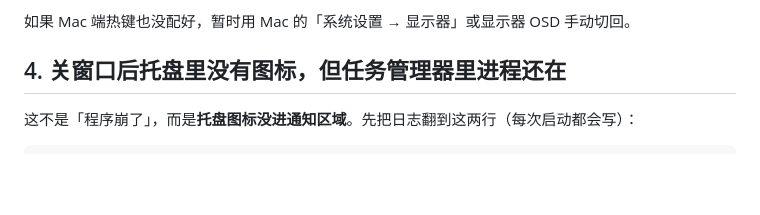
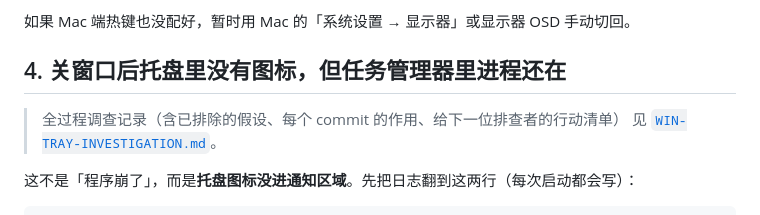
Before and after one commit to zq1996/dualswitch, a Markdown page: docs/TROUBLESHOOTING.md, the part around the change. GitHub-like rendering; blank space fills up the shorter version.

```diff
--- a/docs/TROUBLESHOOTING.md
+++ b/docs/TROUBLESHOOTING.md
@@ -55,6 +55,9 @@ Windows 切到 Mac 后，Windows 就看不到显示器了，所以：
 如果 Mac 端热键也没配好，暂时用 Mac 的「系统设置 → 显示器」或显示器 OSD 手动切回。
 
 ## 4. 关窗口后托盘里没有图标，但任务管理器里进程还在
+
+> 全过程调查记录（含已排除的假设、每个 commit 的作用、给下一位排查者的行动清单）
+> 见 [`WIN-TRAY-INVESTIGATION.md`](WIN-TRAY-INVESTIGATION.md)。
 
 这不是「程序崩了」，而是**托盘图标没进通知区域**。先把日志翻到这两行（每次启动都会写）：
 
```
Also changed, not shown: docs/WIN-TRAY-INVESTIGATION.md (added, +285 -0 lines).
